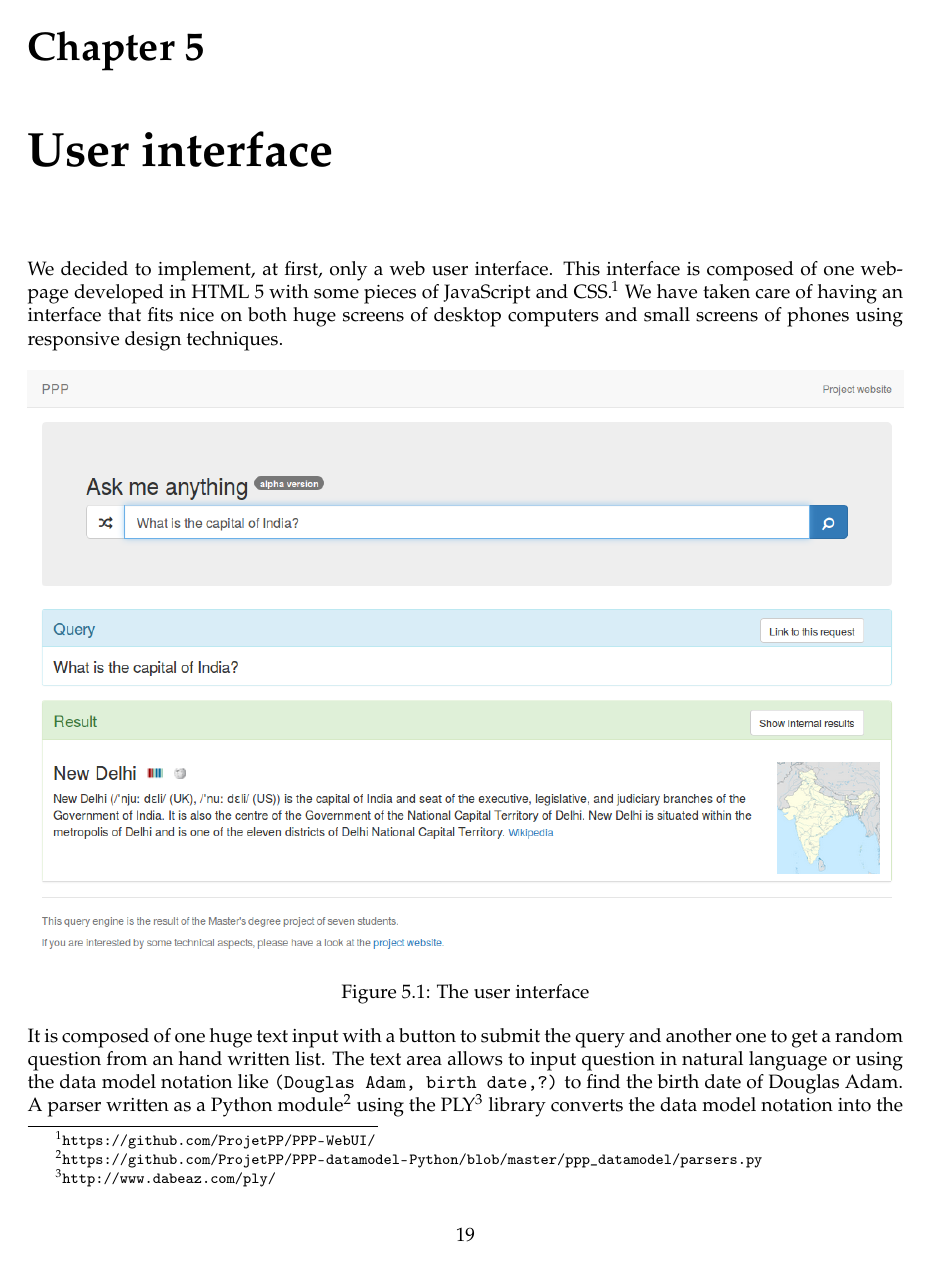
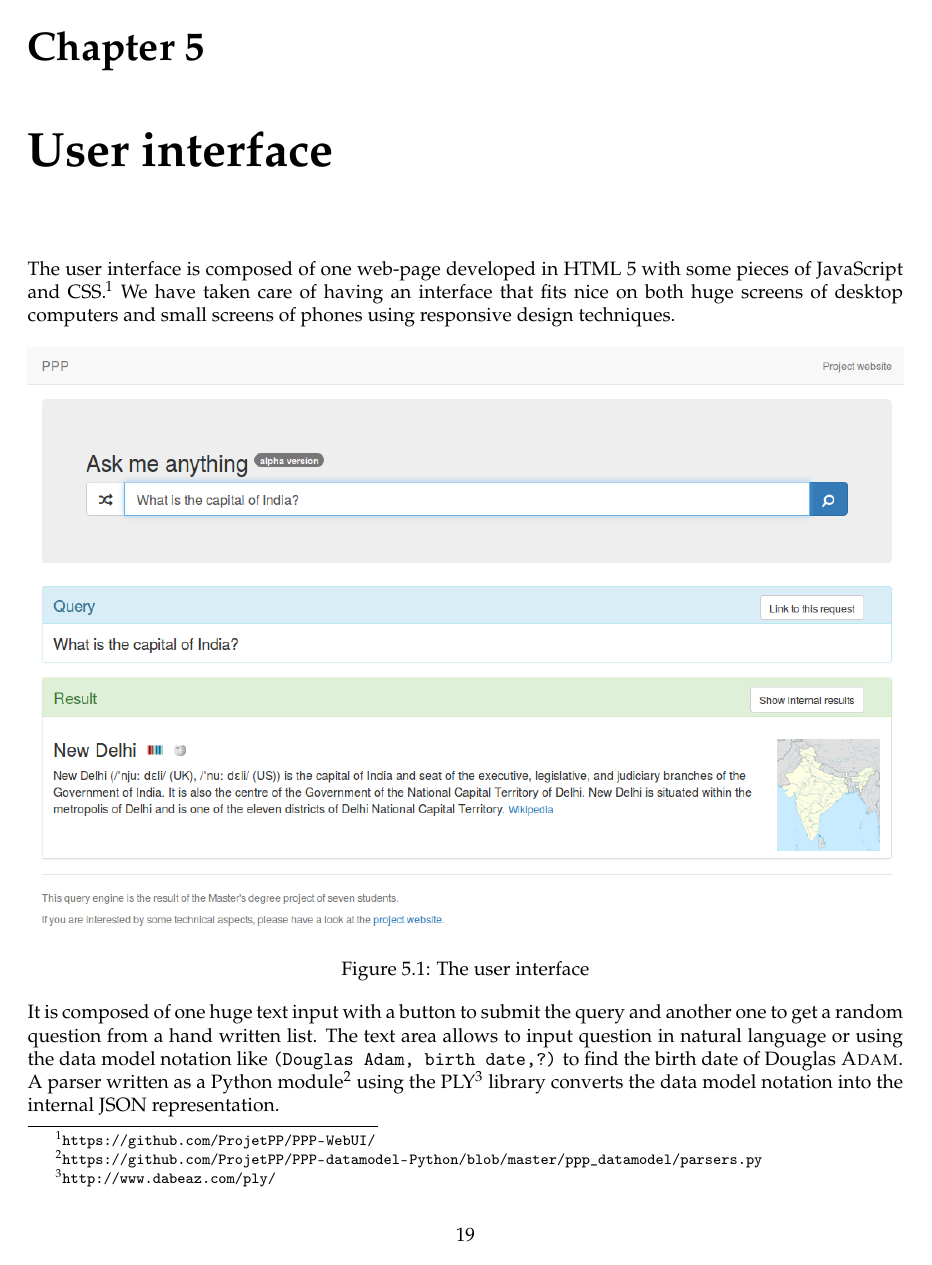
Before and after one commit to ProjetPP/Papers, a LaTeX thesis (FinalReport/main.tex, which reads FinalReport/UI.tex): page 20 of 53. Compiled offline with pdfLaTeX.

Commit message:
UI review.

```diff
--- a/FinalReport/UI.tex
+++ b/FinalReport/UI.tex
@@ -1,5 +1,4 @@
-We decided to implement, at first, only a web user interface. This interface
-is composed of one web-page developed in HTML 5 with some
+The user interface is composed of one web-page developed in HTML 5 with some
 pieces of JavaScript and CSS \footnote{\url{https://github.com/ProjetPP/PPP-WebUI/}}.
 We have taken care of having an
 interface that fits nice on both huge screens of desktop computers
@@ -12,10 +11,10 @@ and small screens of phones using responsive design techniques.
 \end{figure}
 
 It is composed of one huge text input with a button to submit
-the query and another one to get a random question from an hand written list. The text area
+the query and another one to get a random question from a hand written list. The text area
 allows to input question in natural language or using the data model notation like
 \texttt{(Douglas Adam, birth date,?)} to find the
-birth date of Douglas Adam. A parser written as a Python module
+birth date of Douglas \textsc{Adam}. A parser written as a Python module
 \footnote{\url{https://github.com/ProjetPP/PPP-datamodel-Python/blob/master/ppp\_datamodel/parsers.py}}
 using
 the PLY\footnote{\url{http://www.dabeaz.com/ply/}} library converts
```
Also changed, not shown: FinalReport/UI.tex (2 more changed lines).
